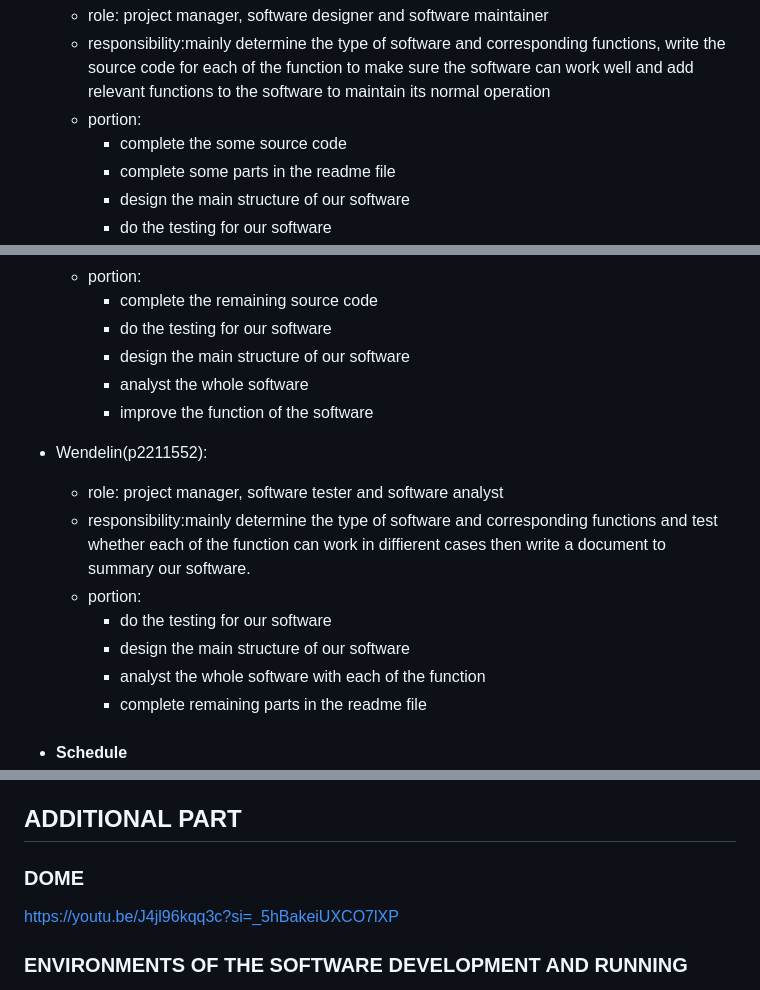
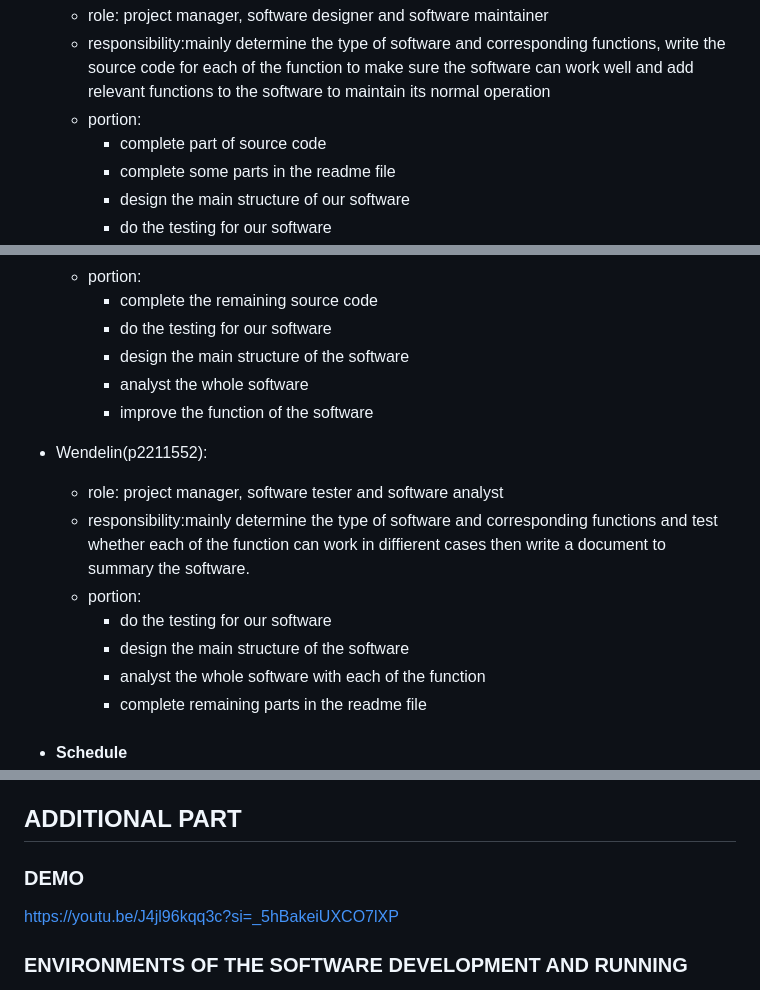
Before and after one commit to xichen715/Schedule_Management_System, a Markdown page: README.md, 3 parts joined by grey strips. Drawn GitHub-style.

```diff
--- a/README.md
+++ b/README.md
@@ -82,7 +82,7 @@
   - role: project manager, software designer and software maintainer
   - responsibility:mainly determine the type of software and corresponding functions, write the source code for each of the function to make sure the software can work well and add relevant functions to the software to maintain its normal operation
   - portion:
-    - complete the some source code
+    - complete part of source code
     - complete some parts in the readme file
     - design the main structure of our software
     - do the testing for our software
@@ -93,15 +93,15 @@
   - portion:
     - complete the remaining source code
     - do the testing for our software
-    - design the main structure of our software
+    - design the main structure of the software
     - analyst the whole software
     - improve the function of the software
 - Wendelin(p2211552):
   - role: project manager, software tester and software analyst
-  - responsibility:mainly determine the type of software and corresponding functions and test whether each of the function can work in diffierent cases then write a document to summary our software.
+  - responsibility:mainly determine the type of software and corresponding functions and test whether each of the function can work in diffierent cases then write a document to summary the software.
   - portion:
     -  do the testing for our software
-    -  design the main structure of our software
+    -  design the main structure of the software
     -  analyst the whole software with each of the function
     -  complete remaining parts in the readme file
 - #### Schedule
@@ -124,7 +124,7 @@
 
 ## ADDITIONAL PART
 
-### DOME
+### DEMO
 https://youtu.be/J4jl96kqq3c?si=_5hBakeiUXCO7lXP
 
 ### ENVIRONMENTS OF THE SOFTWARE DEVELOPMENT AND RUNNING
```
